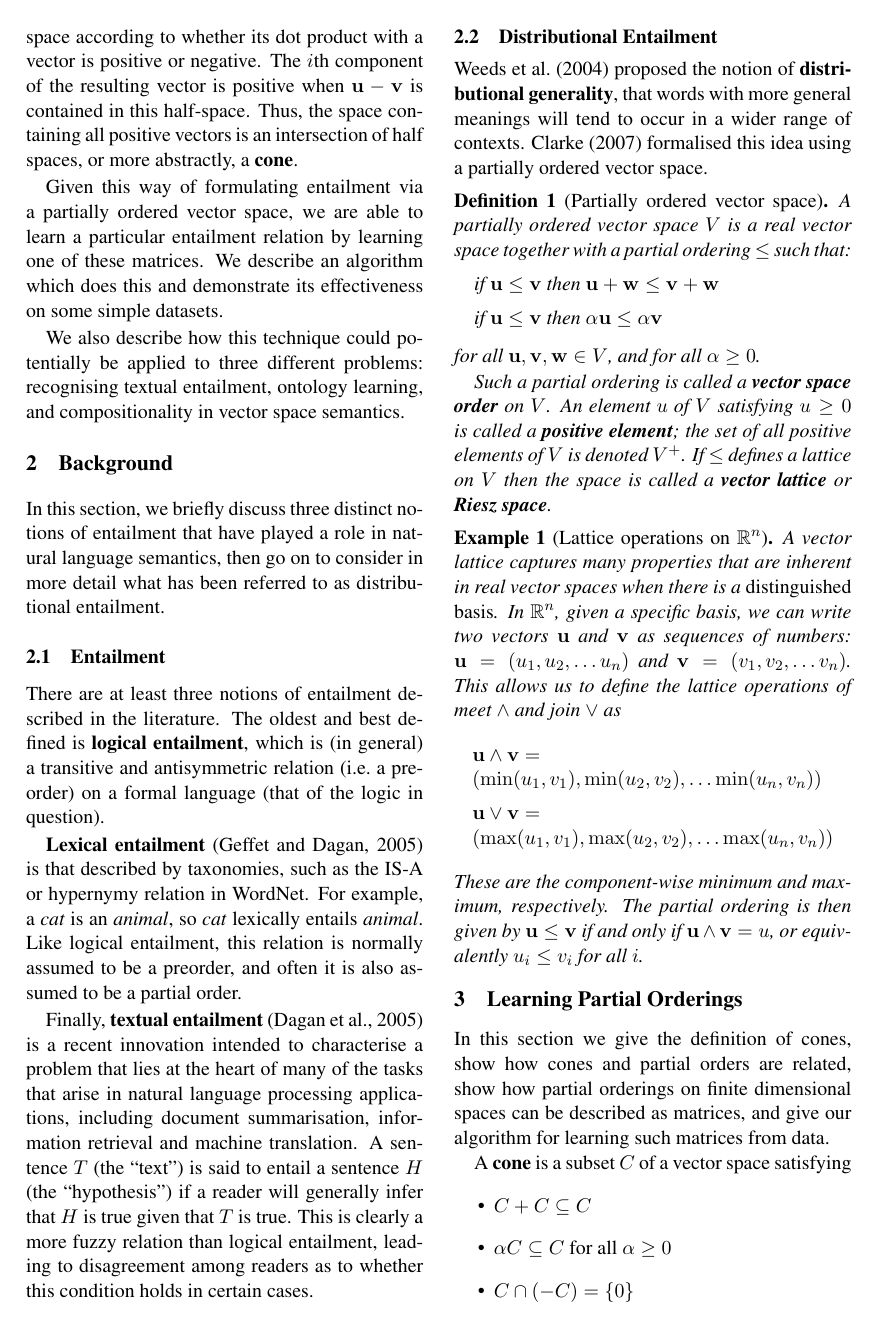
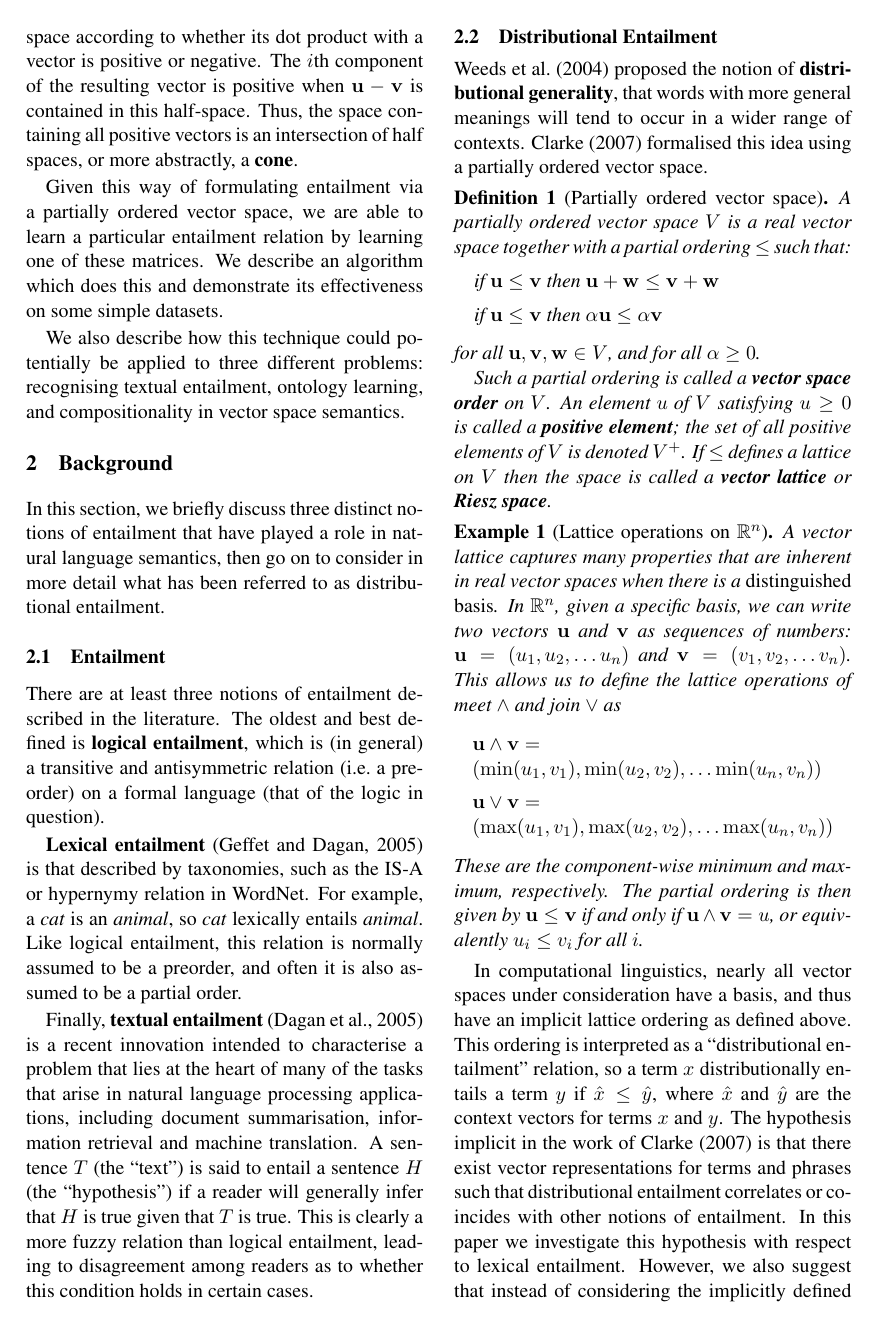
Before and after one commit to daoudclarke/conepaper, a LaTeX paper (conepaper.tex, which reads background.tex): page 2 of 8. Compiled offline with pdfLaTeX.

Commit message:
Add paragraph to background about distributional entailment

```diff
--- a/background.tex
+++ b/background.tex
@@ -72,3 +72,19 @@ These are the component-wise minimum and maximum, respectively. The partial
 ordering is then given by $\mathbf{u} \le\mathbf{v}$ if and only if $\mathbf{u} \land \mathbf{v} = u$, or
 equivalently $u_i \le v_i$ for all $i$.
 \end{example}
+
+In computational linguistics, nearly all vector spaces under
+consideration have a basis, and thus have an implicit lattice ordering
+as defined above. This ordering is interpreted as a ``distributional
+entailment'' relation, so a term $x$ distributionally entails a term
+$y$ if $\hat{x} \le \hat{y}$, where $\hat{x}$ and $\hat{y}$ are the
+context vectors for terms $x$ and $y$. The hypothesis implicit in the
+work of \newcite{Clarke:07} is that there exist vector representations
+for terms and phrases such that distributional entailment correlates
+or coincides with other notions of entailment. In this paper we
+investigate this hypothesis with respect to lexical
+entailment. However, we also suggest that instead of considering the
+implicitly defined lattice ordering, it may be possible to learn a new
+ordering on the vector space by making distributional entailment
+coincide with other notions of entailment, using machine learning
+techniques.
```
